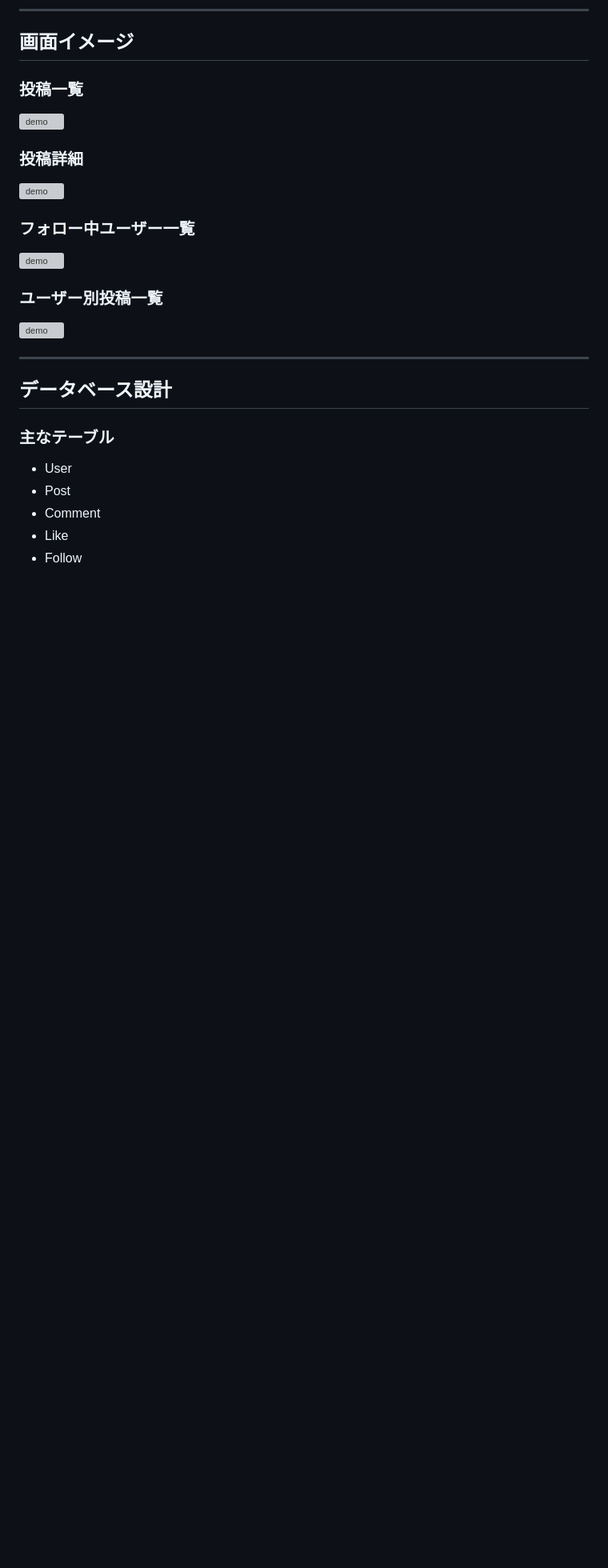
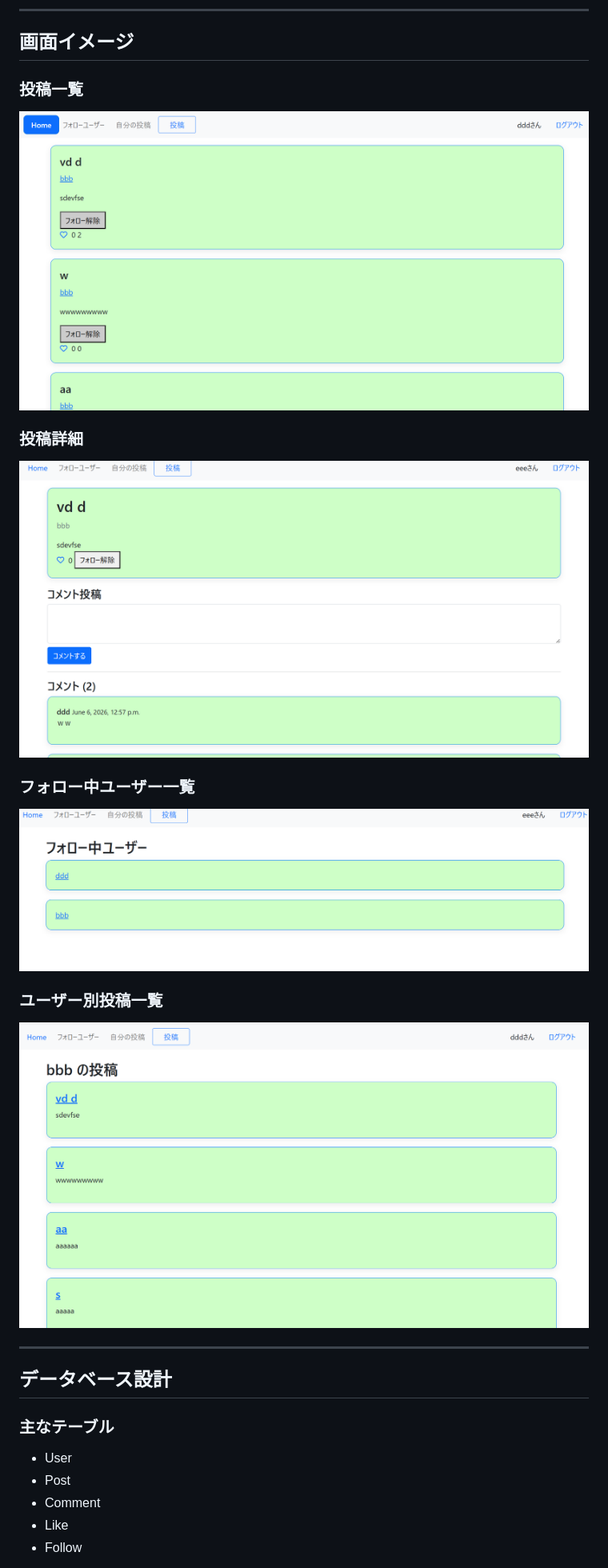
Before and after one commit to yuu403/Django_snsapp, a Markdown page: README.md, the part around one of its changes. Shown at 80% size. Rendered like a GitHub page; blank space fills up the shorter version; grey boxes are pictures that could not be loaded.

```diff
--- a/README.md
+++ b/README.md
@@ -92,19 +92,19 @@ Password: （任意）
 
 ### 投稿一覧
 
-![demo](./image/post_list.png)
+![demo](./Image/post_list.png)
 
 ### 投稿詳細
 
-![demo](./image/post_detail.png)
+![demo](./Image/post_detail.png)
 
 ### フォロー中ユーザー一覧
 
-![demo](./image/follow_list.png)
+![demo](./Image/follow_list.png)
 
 ### ユーザー別投稿一覧
 
-![demo](./image/user_post_list.png)
+![demo](./Image/user_post_list.png)
 
 ---
 
```
Also changed, not shown: other parts of README.md (+1 -1 lines).
